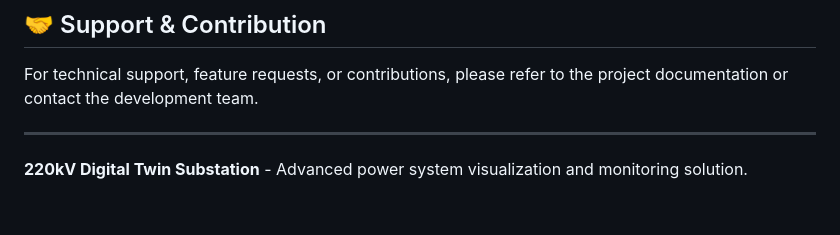
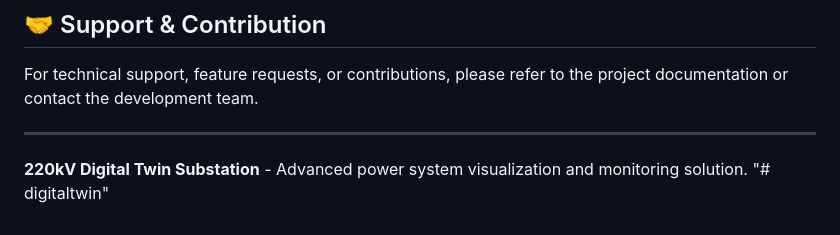
Before and after one commit to frontend-fuel/digital-twin-substation, a Markdown page: README.md, the part around the change. Rendered like a GitHub page.

```diff
--- a/README.md
+++ b/README.md
@@ -209,3 +209,4 @@ For technical support, feature requests, or contributions, please refer to the p
 ---
 
 **220kV Digital Twin Substation** - Advanced power system visualization and monitoring solution.
+"# digitaltwin"
```
